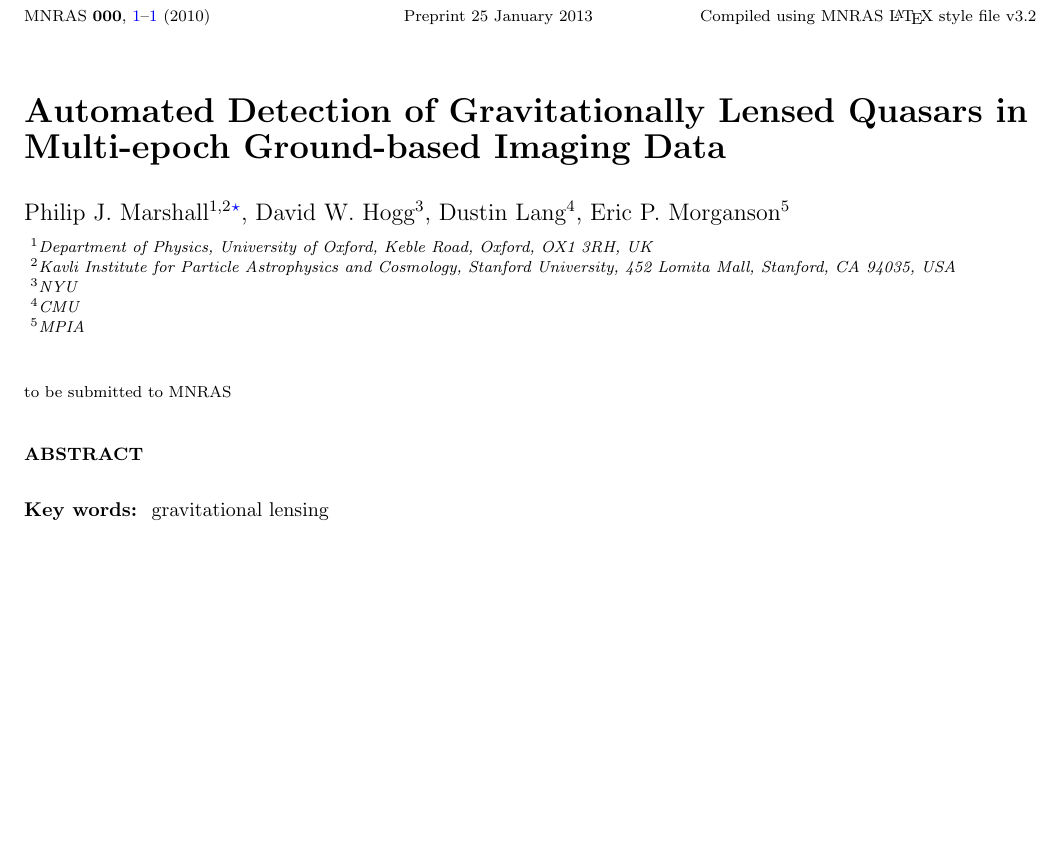
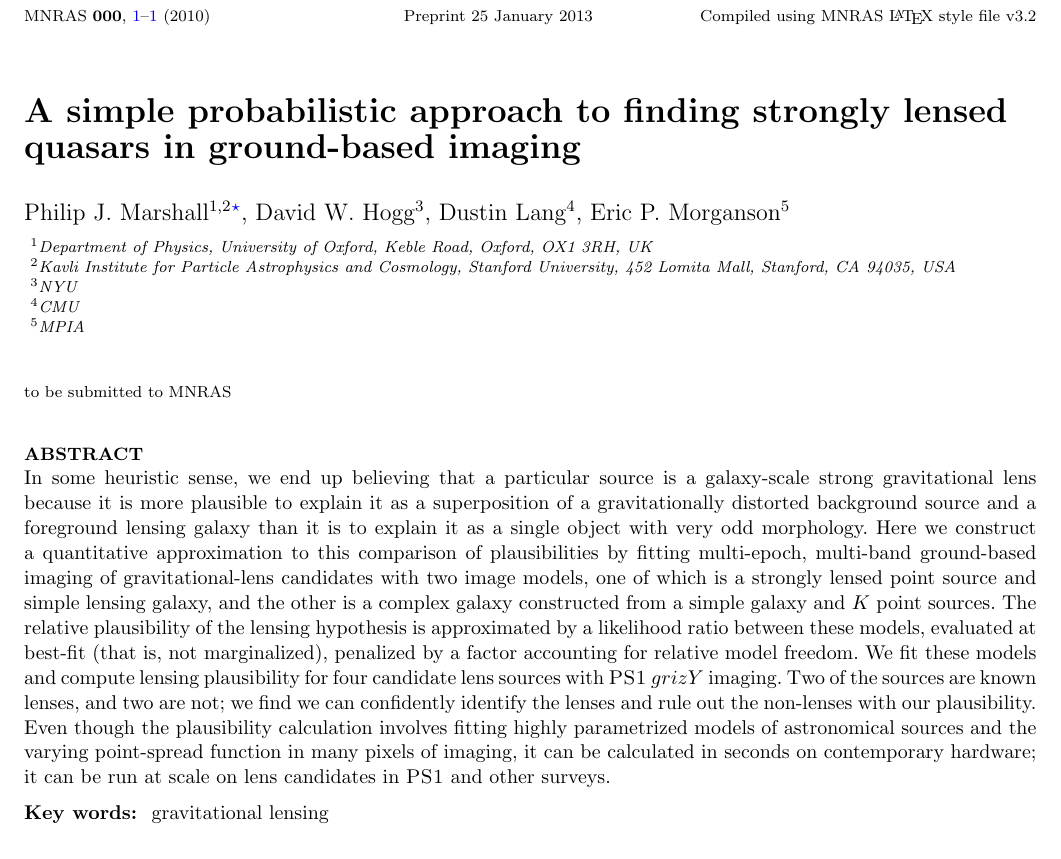
Before and after one commit to davidwhogg/LensTractor, a LaTeX paper (docs/paper1.tex): part of the page, cut so that both start at the same text, the shorter picture padded with empty space. Compiled offline with pdfLaTeX; an older LaTeX class or package is replaced by its successor; a missing bibliography style is replaced by a similar one.

Commit message:
abstract zeroth draft

```diff
--- a/docs/paper1.tex
+++ b/docs/paper1.tex
@@ -27,9 +27,7 @@
 
 %%%%%%%%%%%%%%%%%%%%%%%%%%%%%%%%%%%%%%%%%%%%%%%%%%%%%%%%%%%%%%%%%%%%%%%%
 
-\title[Automated Gravitational Lens Detection]
-{Automated Detection of Gravitationally Lensed Quasars in Multi-epoch
-Ground-based Imaging Data}
+\title[finding lensed quasars]{A simple probabilistic approach to finding strongly lensed quasars in ground-based imaging}
 
 \author[]{%
   Philip J. Marshall$^{1,2}$\thanks{\pjmemail},
@@ -59,6 +57,29 @@ Ground-based Imaging Data}
 %%%%%%%%%%%%%%%%%%%%%%%%%%%%%%%%%%%%%%%%%%%%%%%%%%%%%%%%%%%%%%%%%%%%%%%%
 
 \begin{abstract}
+In some heuristic sense, we end up believing that a particular source
+is a galaxy-scale strong gravitational lens because it is more
+plausible to explain it as a superposition of a gravitationally
+distorted background source and a foreground lensing galaxy than it is
+to explain it as a single object with very odd morphology.  Here we
+construct a quantitative approximation to this comparison of
+plausibilities by fitting multi-epoch, multi-band ground-based imaging
+of gravitational-lens candidates with two image models, one of which
+is a strongly lensed point source and simple lensing galaxy, and the
+other is a complex galaxy constructed from a simple galaxy and $K$
+point sources.  The relative plausibility of the lensing hypothesis is
+approximated by a likelihood ratio between these models, evaluated at
+best-fit (that is, not marginalized), penalized by a factor accounting
+for relative model freedom.  We fit these models and compute lensing
+plausibility for four candidate lens sources with \panstarrs\ $grizY$
+imaging.  Two of the sources are known lenses, and two are not; we
+find we can confidently identify the lenses and rule out the
+non-lenses with our plausibility.  Even though the plausibility
+calculation involves fitting highly parametrized models of
+astronomical sources and the varying point-spread function in many
+pixels of imaging, it can be calculated in seconds on contemporary
+hardware; it can be run at scale on lens candidates in \panstarrs\ and
+other surveys.
 \end{abstract}
 
 % Full list of options at http://www.journals.uchicago.edu/ApJ/instruct.key.html
```
